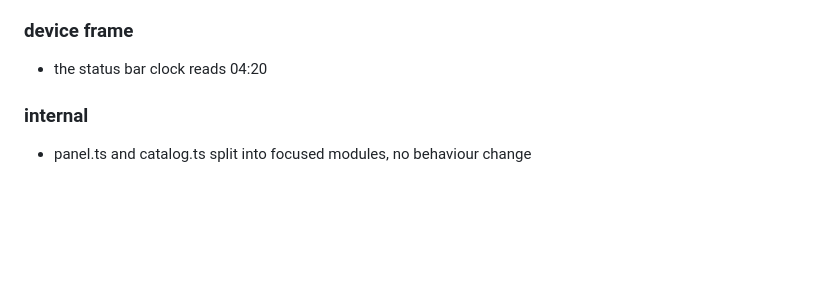
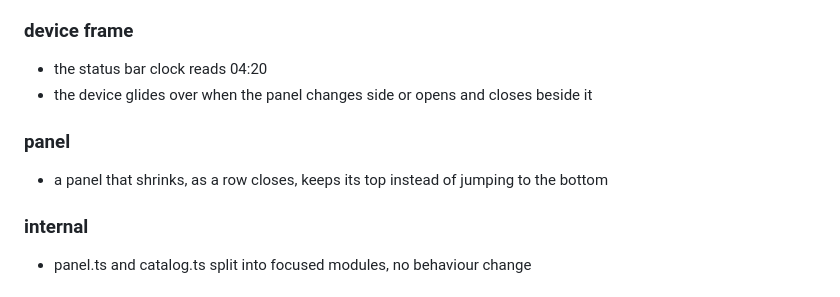
Before and after one commit to mertbuilds/devknobs, a Markdown page: CHANGELOG.md, the part around the change. GitHub-like rendering; blank space fills up the shorter version.

Commit message:
changelog: 0.1.1 panel and frame fixes

```diff
--- a/CHANGELOG.md
+++ b/CHANGELOG.md
@@ -11,6 +11,11 @@
 ### device frame
 
 - the status bar clock reads 04:20
+- the device glides over when the panel changes side or opens and closes beside it
+
+### panel
+
+- a panel that shrinks, as a row closes, keeps its top instead of jumping to the bottom
 
 ### internal
 
```
